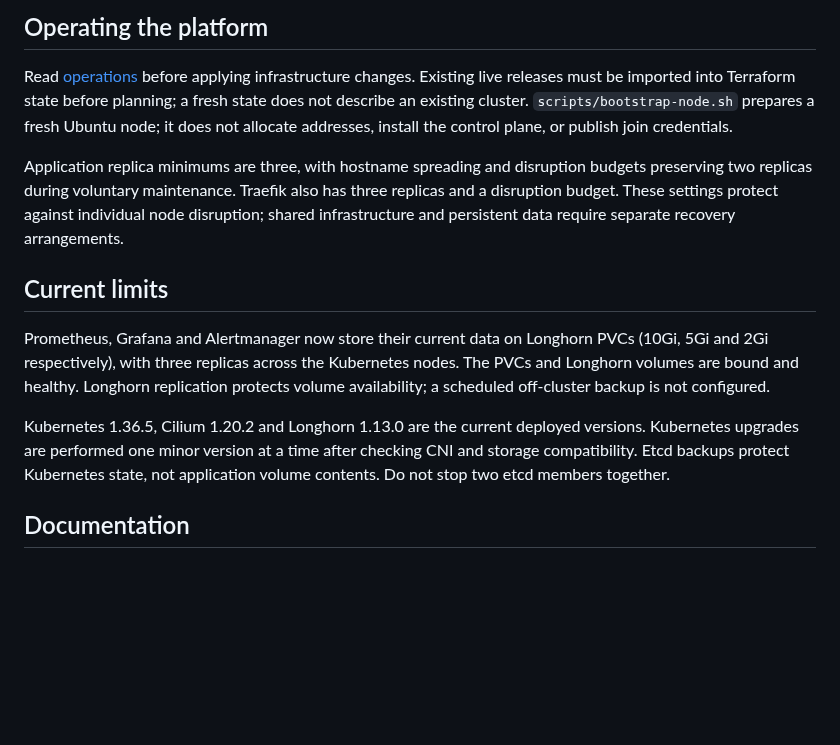
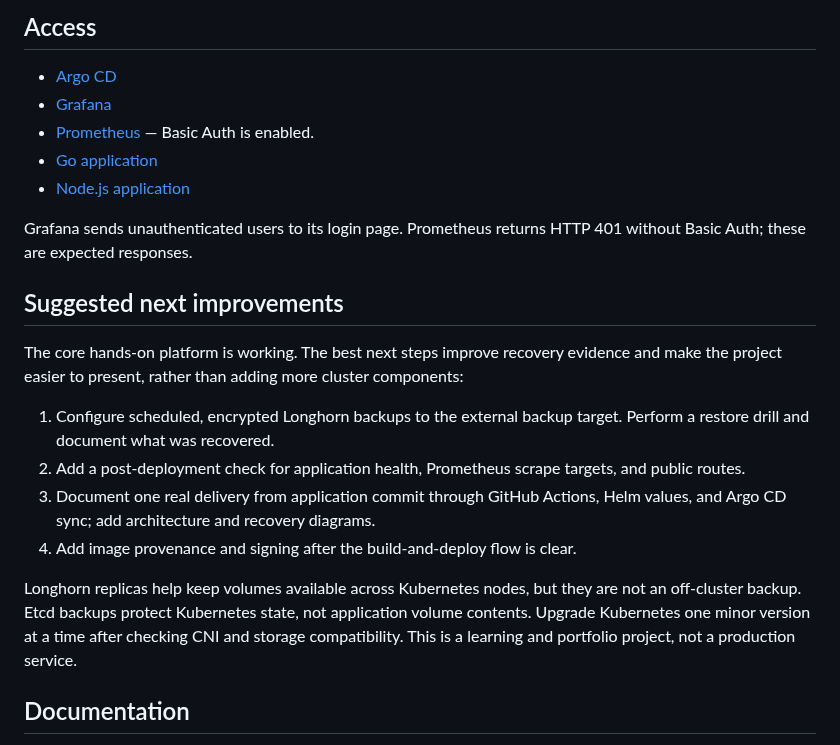
Before and after one commit to egyhaty/karm-devops, a Markdown page: README.md, the part around one of its changes. GitHub-like rendering; blank space fills up the shorter version.

```diff
--- a/README.md
+++ b/README.md
@@ -61,15 +50,24 @@ Rendering requires Helm 3, kubectl, Python with PyYAML, curl and internet access
 
-## Operating the platform
+## Access
 
-Read [operations](docs/operations.md) before applying infrastructure changes. Existing live releases must be imported into Terraform state before planning; a fresh state does not describe an existing cluster. `scripts/bootstrap-node.sh` prepares a fresh Ubuntu node; it does not allocate addresses, install the control plane, or publish join credentials.
+- [Argo CD](https://argocd.murabba.net/)
+- [Grafana](https://grafana.murabba.net/)
+- [Prometheus](https://prometheus.murabba.net/) — Basic Auth is enabled.
+- [Go application](https://go.murabba.net/)
+- [Node.js application](https://node.murabba.net/)
 
-Application replica minimums are three, with hostname spreading and disruption budgets preserving two replicas during voluntary maintenance. Traefik also has three replicas and a disruption budget. These settings protect against individual node disruption; shared infrastructure and persistent data require separate recovery arrangements.
+Grafana sends unauthenticated users to its login page. Prometheus returns HTTP 401 without Basic Auth; these are expected responses.
 
-## Current limits
+## Suggested next improvements
 
-Prometheus, Grafana and Alertmanager now store their current data on Longhorn PVCs (10Gi, 5Gi and 2Gi respectively), with three replicas across the Kubernetes nodes. The PVCs and Longhorn volumes are bound and healthy. Longhorn replication protects volume availability; a scheduled off-cluster backup is not configured.
+The core hands-on platform is working. The best next steps improve recovery evidence and make the project easier to present, rather than adding more cluster components:
 
-Kubernetes 1.36.5, Cilium 1.20.2 and Longhorn 1.13.0 are the current deployed versions. Kubernetes upgrades are performed one minor version at a time after checking CNI and storage compatibility. Etcd backups protect Kubernetes state, not application volume contents. Do not stop two etcd members together.
+1. Configure scheduled, encrypted Longhorn backups to the external backup target. Perform a restore drill and document what was recovered.
+2. Add a post-deployment check for application health, Prometheus scrape targets, and public routes.
+3. Document one real delivery from application commit through GitHub Actions, Helm values, and Argo CD sync; add architecture and recovery diagrams.
+4. Add image provenance and signing after the build-and-deploy flow is clear.
+
+Longhorn replicas help keep volumes available across Kubernetes nodes, but they are not an off-cluster backup. Etcd backups protect Kubernetes state, not application volume contents. Upgrade Kubernetes one minor version at a time after checking CNI and storage compatibility. This is a learning and portfolio project, not a production service.
 
 ## Documentation
 
```
Also changed, not shown: other parts of README.md (+28 -39 lines).
